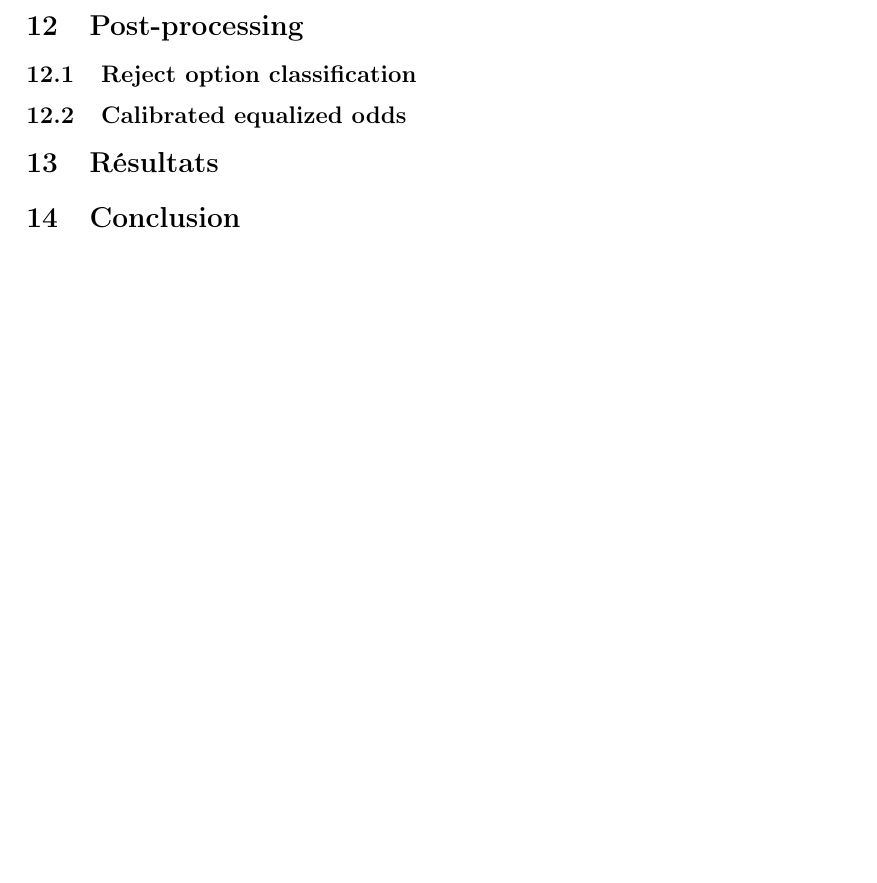
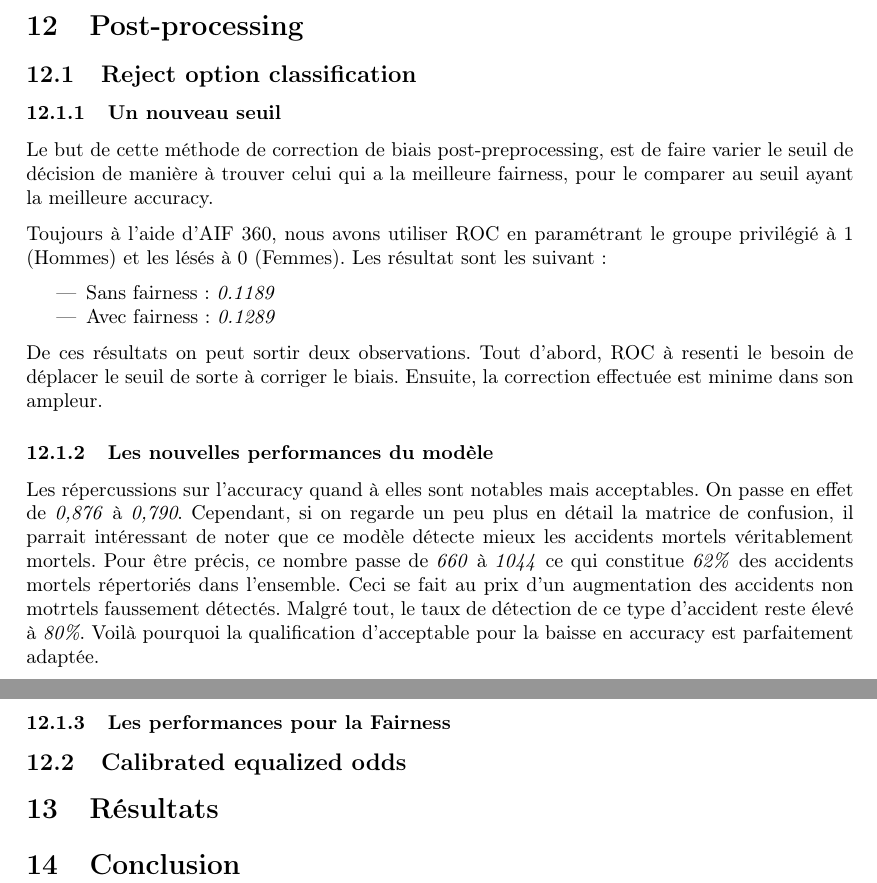
Before and after one commit to erwanlem/fairness, a LaTeX document (rapport/rapport.tex): part of page 17 of 21 before the commit and two parts of pages 17 and 18 of 22 after it, the two joined at a grey line, cut so that both start at the same text, the shorter picture padded with empty space. Compiled offline with pdfLaTeX.

Commit message:
Update img rapport (matrice de confusion) & ajout ROC dans le rapport (pas terminé)

```diff
--- a/rapport/rapport.tex
+++ b/rapport/rapport.tex
@@ -483,6 +483,34 @@
     \section{Post-processing}
 
     \subsection{Reject option classification}
+    \subsubsection{Un nouveau seuil}
+
+    Le but de cette méthode de correction de biais post-preprocessing, est de faire varier le seuil de décision de manière à
+    trouver celui qui a la meilleure fairness, pour le comparer au seuil ayant la meilleure accuracy.
+
+    Toujours à l'aide d'AIF 360, nous avons utiliser ROC en paramétrant le groupe privilégié à 1 (Hommes) et les lésés à 0 (Femmes).
+    Les résultat sont les suivant:
+
+    \begin{itemize}
+        \item Sans fairness : \textit{0.1189}
+        \item Avec fairness : \textit{0.1289}
+    \end{itemize}
+
+    De ces résultats on peut sortir deux observations. Tout d'abord, ROC à resenti le besoin de déplacer le seuil de sorte à corriger
+    le biais. Ensuite, la correction effectuée est minime dans son ampleur.
+
+    \subsubsection{Les nouvelles performances du modèle}
+
+    Les répercussions sur l'accuracy quand à elles sont notables mais acceptables. On passe en effet de \textit{0,876} à \textit{0,790}.
+    Cependant, si on regarde un peu plus en détail la matrice de confusion, il parrait intéressant de noter que ce modèle détecte mieux
+    les accidents mortels véritablement mortels. Pour être précis, ce nombre passe de \textit{660} à \textit{1044} ce qui constitue  \textit{62\%} des accidents
+    mortels répertoriés dans l'ensemble. Ceci se fait au prix d'un augmentation des accidents non motrtels faussement détectés. Malgré tout,
+    le taux de détection de ce type d'accident reste élevé à \textit{80\%}. Voilà pourquoi la qualification d'acceptable pour la baisse en
+    accuracy est parfaitement adaptée.
+
+    \subsubsection{Les performances pour la Fairness}
+
+
 
     \subsection{Calibrated equalized odds}
 
```
Also changed, not shown: rapport/img/matrice_confusion_RFC_P2.png (added).
